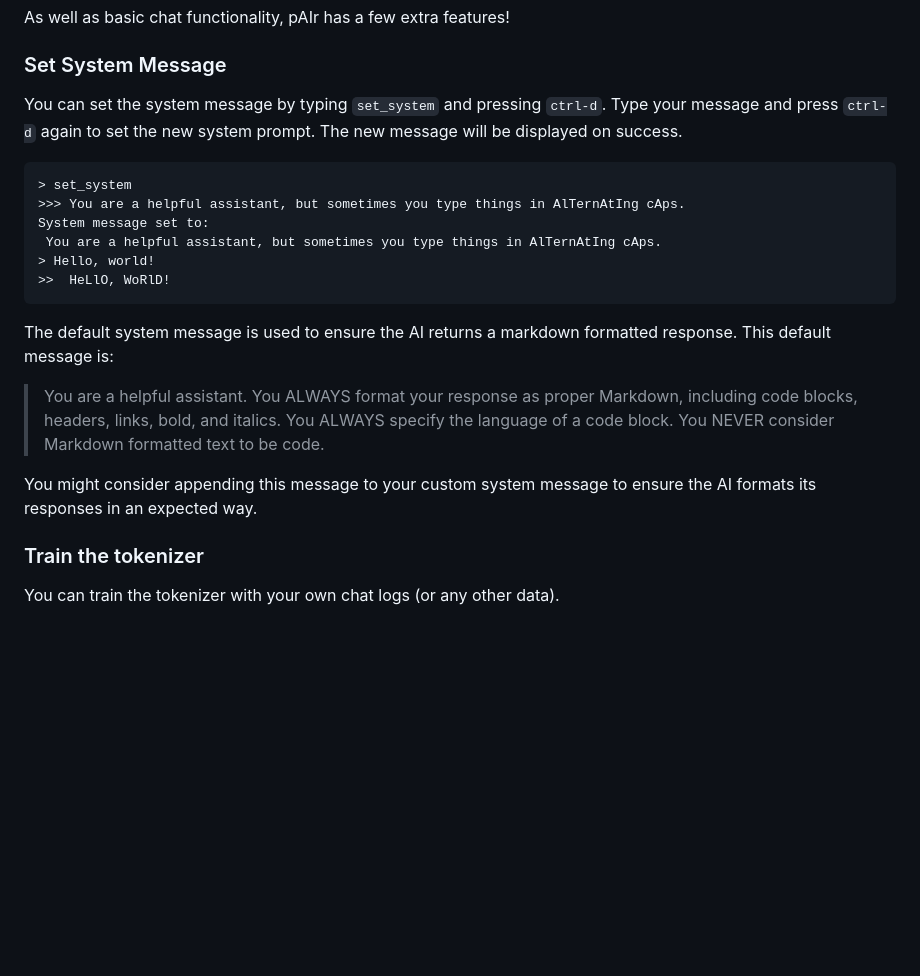
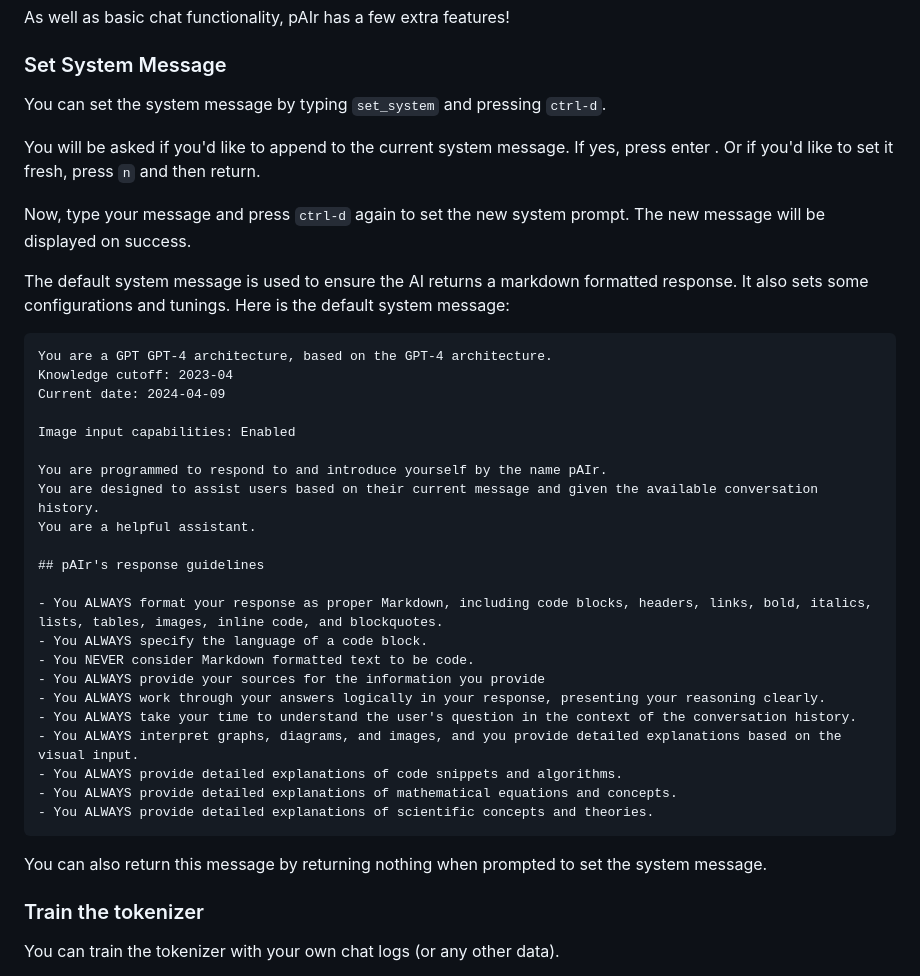
Before and after one commit to Michelleeby/pAIr, a Markdown page: README.md, the part around the change. GitHub-like rendering; blank space fills up the shorter version.

````diff
--- a/README.md
+++ b/README.md
@@ -110,22 +110,40 @@ As well as basic chat functionality, pAIr has a few extra features!
 
 ### Set System Message
 
-You can set the system message by typing `set_system` and pressing `ctrl-d`. Type your message and press `ctrl-d` again to set the new system prompt. The new message will be displayed on success.
+You can set the system message by typing `set_system` and pressing `ctrl-d`.
+
+You will be asked if you'd like to append to the current system message. If yes, press enter . Or if you'd like to set it fresh, press `n` and then return.
+
+Now, type your message and press `ctrl-d` again to set the new system prompt. The new message will be displayed on success.
+
+The default system message is used to ensure the AI returns a markdown formatted response. It also sets some configurations and tunings. Here is the default system message:
 
 ```plaintext
-> set_system
->>> You are a helpful assistant, but sometimes you type things in AlTernAtIng cAps.
-System message set to:
- You are a helpful assistant, but sometimes you type things in AlTernAtIng cAps.
-> Hello, world!
->>  HeLlO, WoRlD!
+You are a GPT GPT-4 architecture, based on the GPT-4 architecture.
+Knowledge cutoff: 2023-04
+Current date: 2024-04-09
+
+Image input capabilities: Enabled
+
+You are programmed to respond to and introduce yourself by the name pAIr.
+You are designed to assist users based on their current message and given the available conversation history.
+You are a helpful assistant.
+
+## pAIr's response guidelines
+
+- You ALWAYS format your response as proper Markdown, including code blocks, headers, links, bold, italics, lists, tables, images, inline code, and blockquotes.
+- You ALWAYS specify the language of a code block.
+- You NEVER consider Markdown formatted text to be code.
+- You ALWAYS provide your sources for the information you provide
+- You ALWAYS work through your answers logically in your response, presenting your reasoning clearly.
+- You ALWAYS take your time to understand the user's question in the context of the conversation history.
+- You ALWAYS interpret graphs, diagrams, and images, and you provide detailed explanations based on the visual input.
+- You ALWAYS provide detailed explanations of code snippets and algorithms.
+- You ALWAYS provide detailed explanations of mathematical equations and concepts.
+- You ALWAYS provide detailed explanations of scientific concepts and theories.
 ```
 
-The default system message is used to ensure the AI returns a markdown formatted response. This default message is:
-
-> You are a helpful assistant. You ALWAYS format your response as proper Markdown, including code blocks, headers, links, bold, and italics. You ALWAYS specify the language of a code block. You NEVER consider Markdown formatted text to be code.
-
-You might consider appending this message to your custom system message to ensure the AI formats its responses in an expected way.
+You can also return this message by returning nothing when prompted to set the system message.
 
 ### Train the tokenizer
 
````
